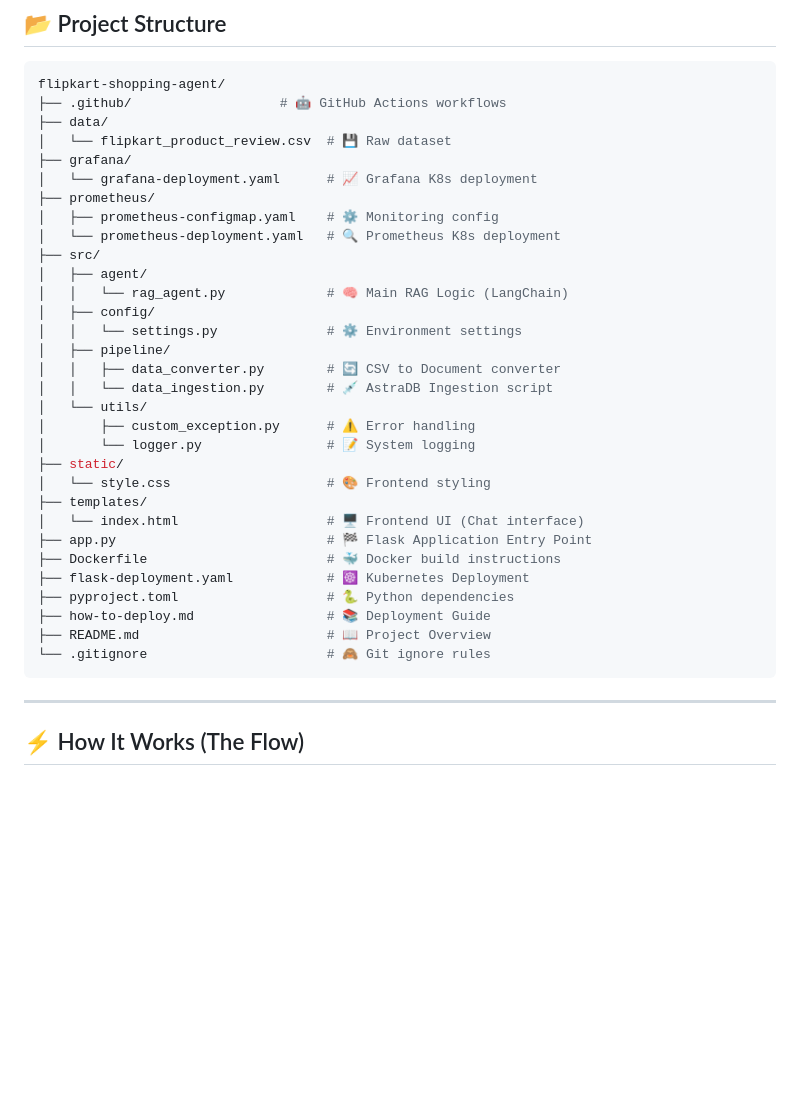
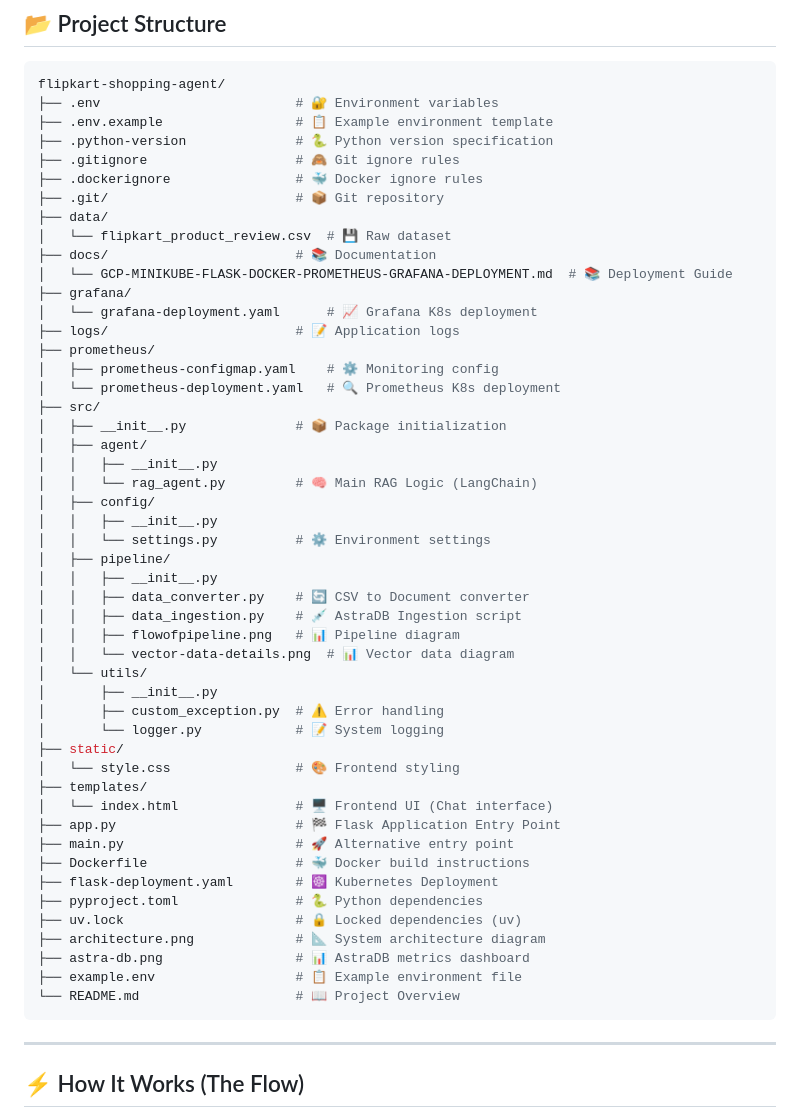
Before and after one commit to farhanrhine/flipkart-shopping-agent, a Markdown page: README.md, the part around one of its changes. Rendered like a GitHub page; blank space fills up the shorter version.

Commit message:
Enhance project structure and documentation
- Updated README.md to reflect new project structure, including added files for environment variables, documentation, and source code organization.
- Introduced GCP deployment guide in docs/GCP-MINIKUBE-FLASK-DOCKER-PROMETHEUS-GRAFANA-DEPLOYMENT.md, detailing the technology stack, setup instructions, and deployment steps for the Flipkart Shopping Agent.
- Added necessary files for Docker, Kubernetes, and monitoring setup, ensuring a comprehensive deployment process.

````diff
--- a/README.md
+++ b/README.md
@@ -19,36 +19,54 @@ This project follows a modern **LLMOps** workflow, integrating data ingestion, v
 
 ```bash
 flipkart-shopping-agent/
-├── .github/                   # 🤖 GitHub Actions workflows
+├── .env                         # 🔐 Environment variables
+├── .env.example                 # 📋 Example environment template
+├── .python-version              # 🐍 Python version specification
+├── .gitignore                   # 🙈 Git ignore rules
+├── .dockerignore                # 🐳 Docker ignore rules
+├── .git/                        # 📦 Git repository
 ├── data/
 │   └── flipkart_product_review.csv  # 💾 Raw dataset
+├── docs/                        # 📚 Documentation
+│   └── GCP-MINIKUBE-FLASK-DOCKER-PROMETHEUS-GRAFANA-DEPLOYMENT.md  # 📚 Deployment Guide
 ├── grafana/
 │   └── grafana-deployment.yaml      # 📈 Grafana K8s deployment
+├── logs/                        # 📝 Application logs
 ├── prometheus/
 │   ├── prometheus-configmap.yaml    # ⚙️ Monitoring config
 │   └── prometheus-deployment.yaml   # 🔍 Prometheus K8s deployment
 ├── src/
+│   ├── __init__.py              # 📦 Package initialization
 │   ├── agent/
-│   │   └── rag_agent.py             # 🧠 Main RAG Logic (LangChain)
+│   │   ├── __init__.py
+│   │   └── rag_agent.py         # 🧠 Main RAG Logic (LangChain)
 │   ├── config/
-│   │   └── settings.py              # ⚙️ Environment settings
+│   │   ├── __init__.py
+│   │   └── settings.py          # ⚙️ Environment settings
 │   ├── pipeline/
-│   │   ├── data_converter.py        # 🔄 CSV to Document converter
-│   │   └── data_ingestion.py        # 💉 AstraDB Ingestion script
+│   │   ├── __init__.py
+│   │   ├── data_converter.py    # 🔄 CSV to Document converter
+│   │   ├── data_ingestion.py    # 💉 AstraDB Ingestion script
+│   │   ├── flowofpipeline.png   # 📊 Pipeline diagram
+│   │   └── vector-data-details.png  # 📊 Vector data diagram
 │   └── utils/
-│       ├── custom_exception.py      # ⚠️ Error handling
-│       └── logger.py                # 📝 System logging
+│       ├── __init__.py
+│       ├── custom_exception.py  # ⚠️ Error handling
+│       └── logger.py            # 📝 System logging
 ├── static/
-│   └── style.css                    # 🎨 Frontend styling
+│   └── style.css                # 🎨 Frontend styling
 ├── templates/
-│   └── index.html                   # 🖥️ Frontend UI (Chat interface)
-├── app.py                           # 🏁 Flask Application Entry Point
-├── Dockerfile                       # 🐳 Docker build instructions
-├── flask-deployment.yaml            # ☸️ Kubernetes Deployment
-├── pyproject.toml                   # 🐍 Python dependencies
-├── how-to-deploy.md                 # 📚 Deployment Guide
-├── README.md                        # 📖 Project Overview
-└── .gitignore                       # 🙈 Git ignore rules
+│   └── index.html               # 🖥️ Frontend UI (Chat interface)
+├── app.py                       # 🏁 Flask Application Entry Point
+├── main.py                      # 🚀 Alternative entry point
+├── Dockerfile                   # 🐳 Docker build instructions
+├── flask-deployment.yaml        # ☸️ Kubernetes Deployment
+├── pyproject.toml               # 🐍 Python dependencies
+├── uv.lock                      # 🔒 Locked dependencies (uv)
+├── architecture.png             # 📐 System architecture diagram
+├── astra-db.png                 # 📊 AstraDB metrics dashboard
+├── example.env                  # 📋 Example environment file
+└── README.md                    # 📖 Project Overview
 ```
 
 ---
````
Also changed, not shown: other parts of README.md (+1 -1 lines), docs/GCP-MINIKUBE-FLASK-DOCKER-PROMETHEUS-GRAFANA-DEPLOYMENT.md (renamed from GCP-MINIKUBE-FLASK-DOCKER-PROMETHEUS-GRAFANA-DEPLOYMENT.md).
